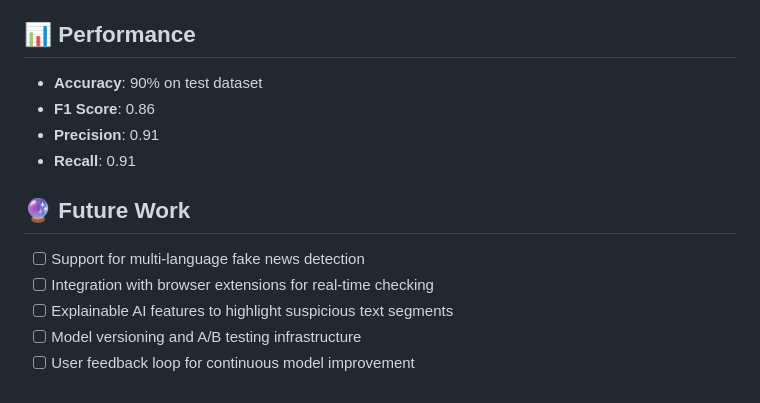
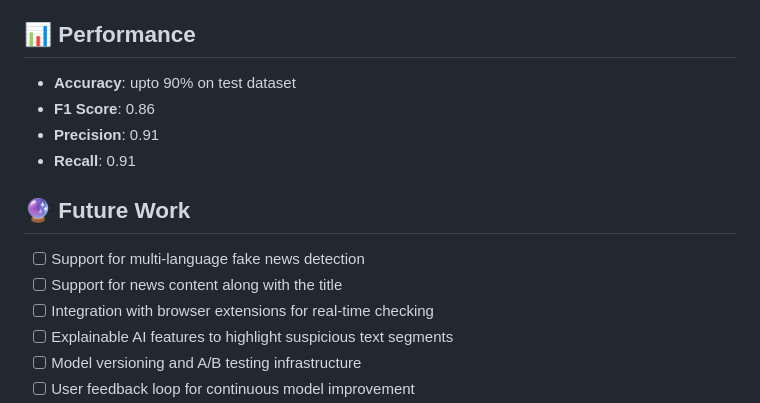
Before and after one commit to ItsTSH/Fake-News-Detection-System, a Markdown page: README.md, the part around the change. Rendered like a GitHub page.

```diff
--- a/README.md
+++ b/README.md
@@ -157,7 +157,7 @@ For detailed architecture and training process, refer to the Jupyter notebook in
 
 ## 📊 Performance
 
-- **Accuracy**: 90% on test dataset
+- **Accuracy**: upto 90% on test dataset
 - **F1 Score**: 0.86
 - **Precision**: 0.91
 - **Recall**: 0.91
@@ -166,6 +166,7 @@ For detailed architecture and training process, refer to the Jupyter notebook in
 ## 🔮 Future Work
 
 - [ ] Support for multi-language fake news detection
+- [ ] Support for news content along with the title
 - [ ] Integration with browser extensions for real-time checking
 - [ ] Explainable AI features to highlight suspicious text segments
 - [ ] Model versioning and A/B testing infrastructure
```
